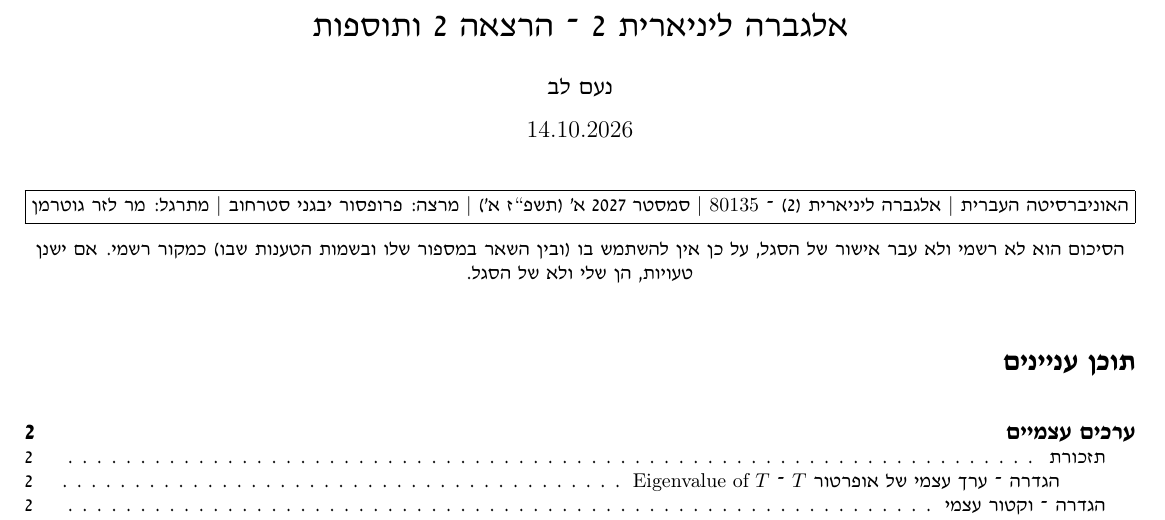
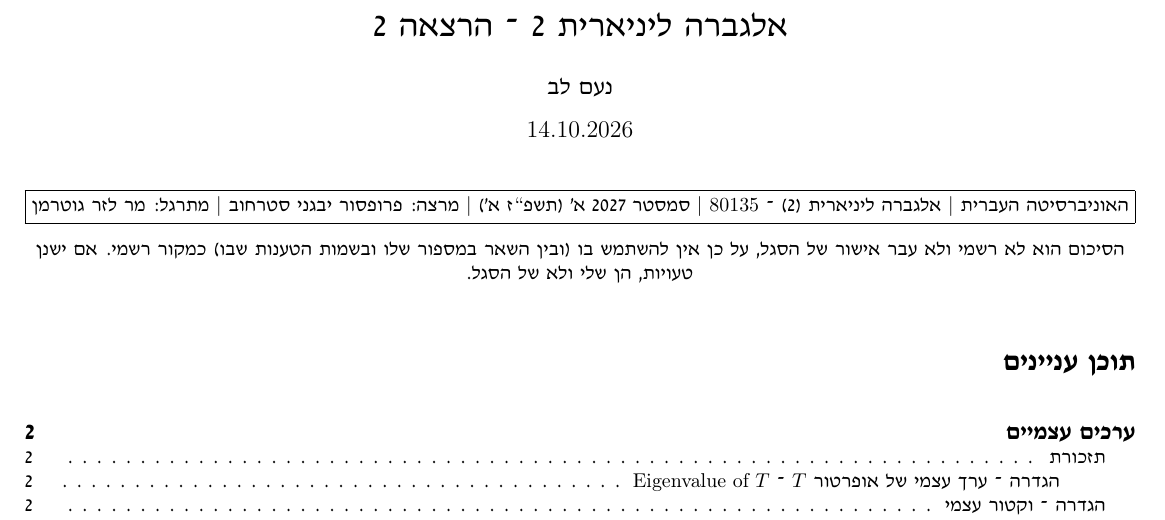
Before and after one commit to MyNameIsHeart/heart-proofs, a LaTeX document (latex/summaries/linear-algebra/huji-linear-algebra-2/linear-algebra-2-summary/2026-10-14-lecture-2.tex): part of page 1 of 8, cut so that both start at the same text. Compiled offline with pdfLaTeX.

Commit message:
LA2L2 summary update

```diff
--- a/latex/summaries/linear-algebra/huji-linear-algebra-2/linear-algebra-2-summary/2026-10-14-lecture-2.tex
+++ b/latex/summaries/linear-algebra/huji-linear-algebra-2/linear-algebra-2-summary/2026-10-14-lecture-2.tex
@@ -38,7 +38,7 @@
 
 \begin{document}
 \newgeometry{top=1cm, bottom=2cm, left=1cm, right=1cm}
-\title{אלגברה ליניארית {\beginL 2\endL} - הרצאה {\beginL 2\endL} ותוספות}
+\title{אלגברה ליניארית {\beginL 2\endL} - הרצאה {\beginL 2\endL}}
 \author{נעם לב}
 \date{\L{$14.10.2026$}}
 
```
